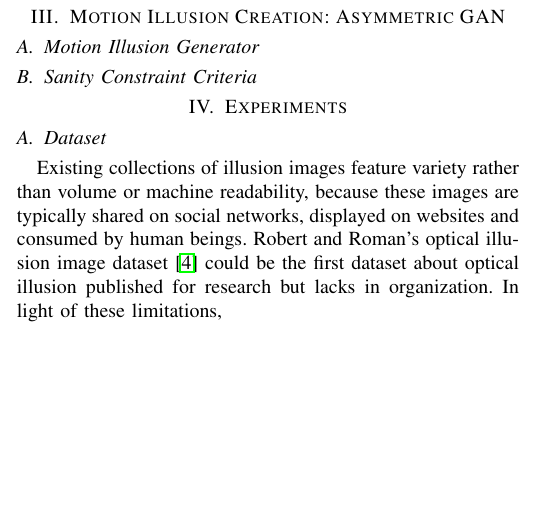
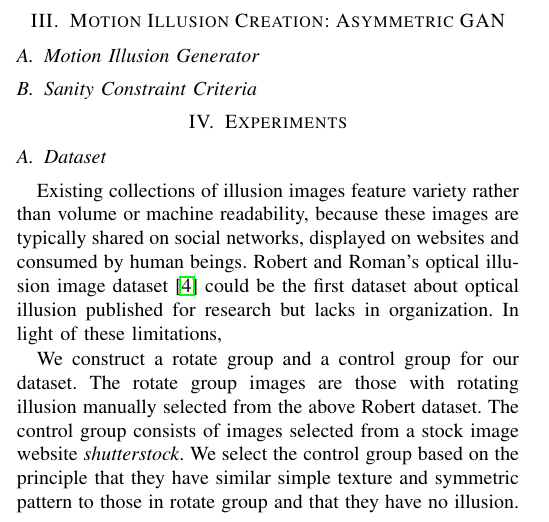
Before and after one commit to xushangning/cs386, a LaTeX paper (1-illusion/report/report.tex): part of one column of page 1 of 4, cut so that both start at the same text, the shorter picture padded with empty space. Compiled offline with pdfLaTeX.

Commit message:
write construct dataset part

```diff
--- a/1-illusion/report/report.tex
+++ b/1-illusion/report/report.tex
@@ -196,6 +196,7 @@ Existing collections of illusion images feature variety rather than volume or ma
 
 %%%%%%%%%%%%%%%%%%%%%%%%%%%%%%%%%%%%%%%%%%%%%%%%%%%%%%%%%%%%%%%%%%%%%%%%%%%%%%%%
 % Describe how we collect the images: where are the images from and criteria
+We construct a rotate group and a control group for our dataset. The rotate group images are those with rotating illusion manually selected from the above Robert dataset. The control group consists of images selected from a stock image website \emph{shutterstock}. We select the control group based on the principle that they have similar simple texture and symmetric pattern to those in rotate group and that they have no illusion.
 %%%%%%%%%%%%%%%%%%%%%%%%%%%%%%%%%%%%%%%%%%%%%%%%%%%%%%%%%%%%%%%%%%%%%%%%%%%%%%%%
 
 \subsection{Results}
```
